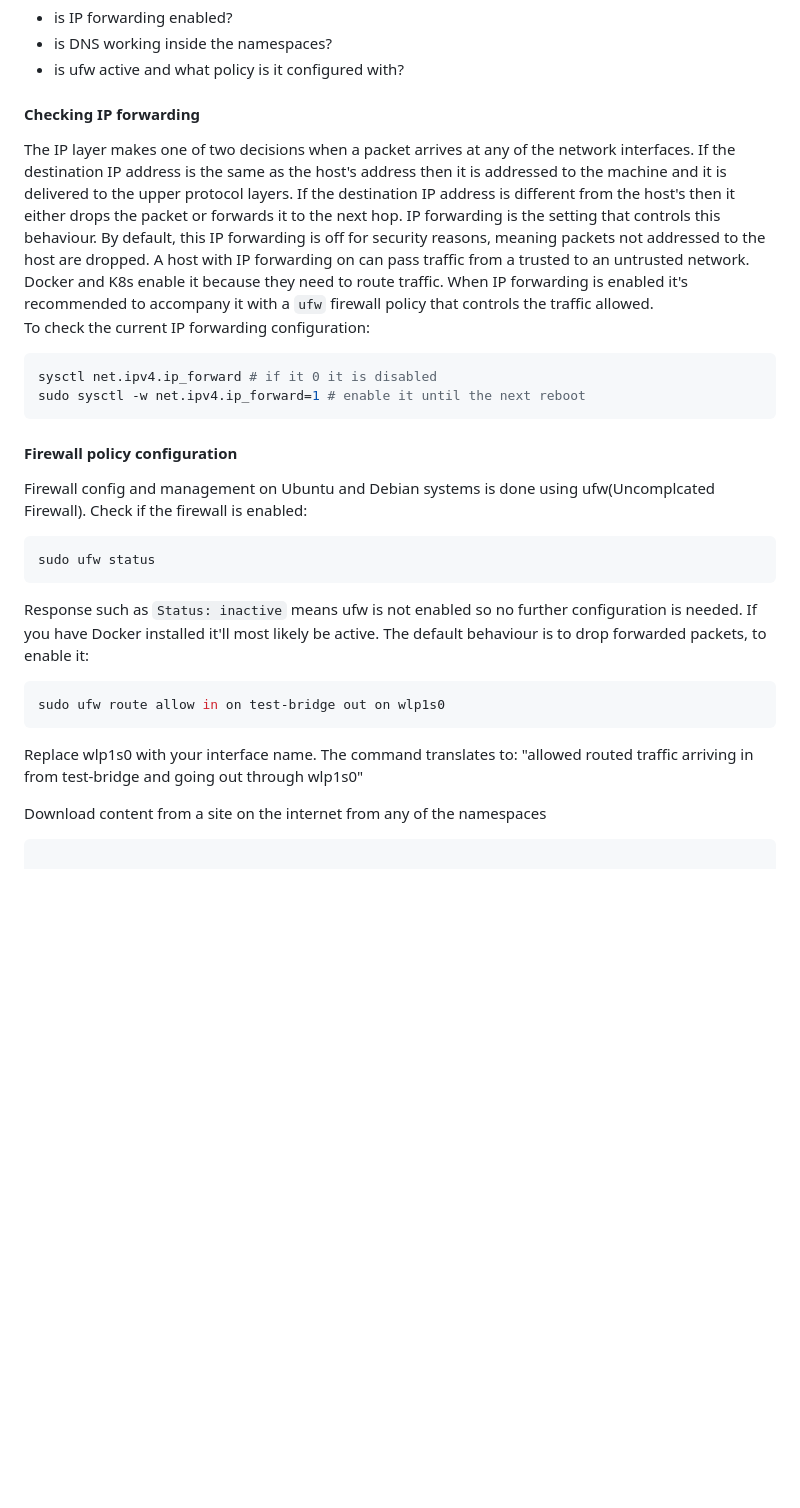
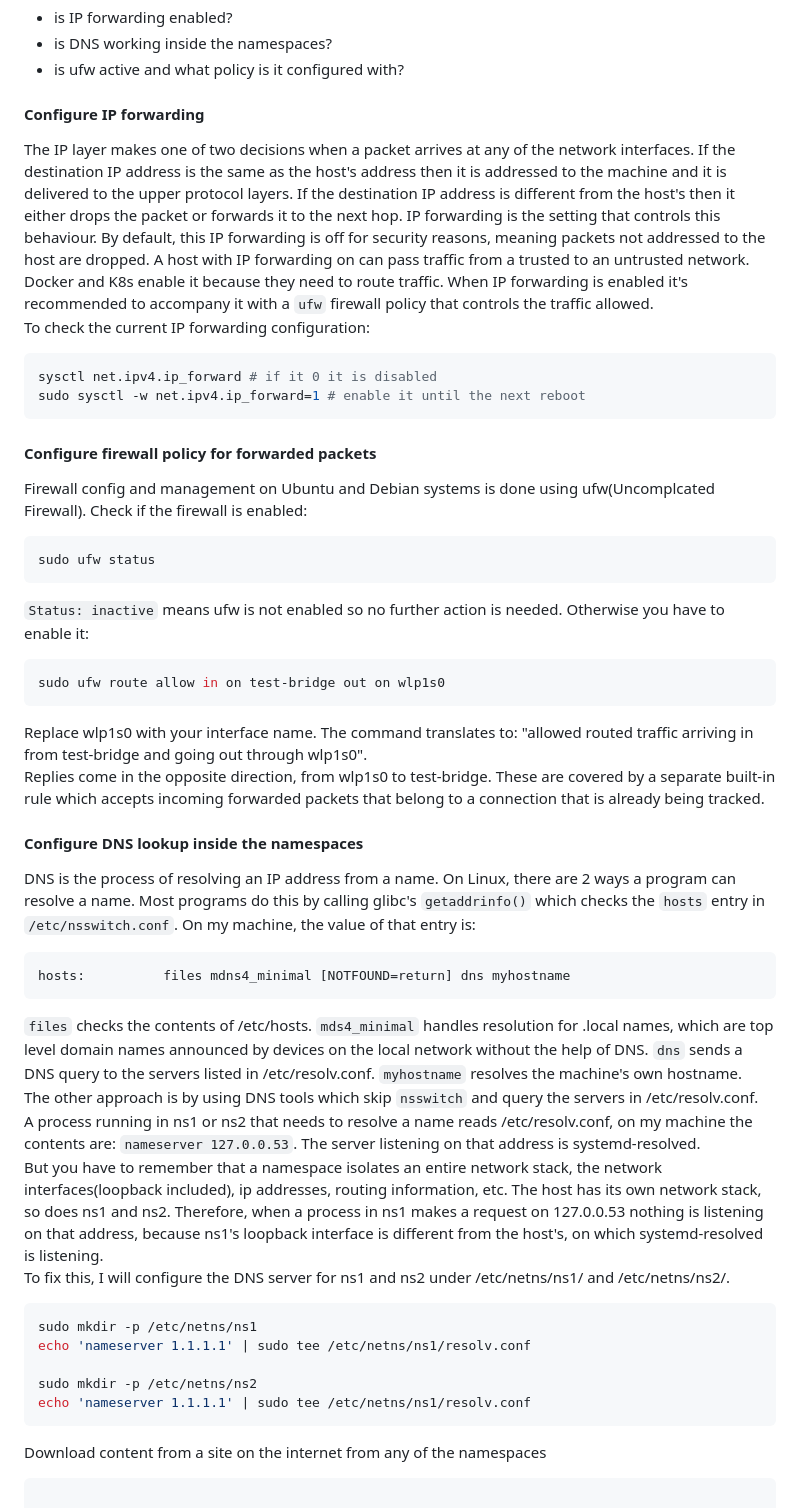
Before and after one commit to cmmasaba/linux-networking, a Markdown page: README.md, the part around one of its changes. Drawn GitHub-style; blank space fills up the shorter version.

````diff
--- a/README.md
+++ b/README.md
@@ -138,7 +127,7 @@ At this point I want to test connectivity to the internet but I need to do a few
 - is DNS working inside the namespaces?
 - is ufw active and what policy is it configured with?
 
-#### Checking IP forwarding
+#### Configure IP forwarding
 
 The IP layer makes one of two decisions when a packet arrives at any of the network interfaces. If the destination IP address is the same as the host's address then it is addressed to the machine and it is delivered to the upper protocol layers. If the destination IP address is different from the host's then it either drops the packet or forwards it to the next hop. IP forwarding is the setting that controls this behaviour. By default, this IP forwarding is off for security reasons, meaning packets not addressed to the host are dropped. A host with IP forwarding on can pass traffic from a trusted to an untrusted network. Docker and K8s enable it because they need to route traffic. When IP forwarding is enabled it's recommended to accompany it with a `ufw` firewall policy that controls the traffic allowed.<br>
 To check the current IP forwarding configuration:
@@ -148,7 +137,7 @@ sysctl net.ipv4.ip_forward # if it 0 it is disabled
 sudo sysctl -w net.ipv4.ip_forward=1 # enable it until the next reboot
 ```
 
-#### Firewall policy configuration
+#### Configure firewall policy for forwarded packets
 
 Firewall config and management on Ubuntu and Debian systems is done using ufw(Uncomplcated Firewall). Check if the firewall is enabled:
 
@@ -156,13 +145,34 @@ Firewall config and management on Ubuntu and Debian systems is done using ufw(Un
 sudo ufw status
 ```
 
-Response such as `Status: inactive` means ufw is not enabled so no further configuration is needed. If you have Docker installed it'll most likely be active. The default behaviour is to drop forwarded packets, to enable it:
+`Status: inactive` means ufw is not enabled so no further action is needed. Otherwise you have to enable it:
 
 ```bash
 sudo ufw route allow in on test-bridge out on wlp1s0
 ```
 
-Replace wlp1s0 with your interface name. The command translates to: "allowed routed traffic arriving in from test-bridge and going out through wlp1s0"
+Replace wlp1s0 with your interface name. The command translates to: "allowed routed traffic arriving in from test-bridge and going out through wlp1s0".<br>
+Replies come in the opposite direction, from wlp1s0 to test-bridge. These are covered by a separate built-in rule which accepts incoming forwarded packets that belong to a connection that is already being tracked.
+
+#### Configure DNS lookup inside the namespaces
+
+DNS is the process of resolving an IP address from a name. On Linux, there are 2 ways a program can resolve a name. Most programs do this by calling glibc's `getaddrinfo()` which checks the `hosts` entry in `/etc/nsswitch.conf`. On my machine, the value of that entry is:
+
+```
+hosts:          files mdns4_minimal [NOTFOUND=return] dns myhostname
+```
+`files` checks the contents of /etc/hosts. `mds4_minimal` handles resolution for .local names, which are top level domain names announced by devices on the local network without the help of DNS. `dns` sends a DNS query to the servers listed in /etc/resolv.conf. `myhostname` resolves the machine's own hostname.<br>
+The other approach is by using DNS tools which skip `nsswitch` and query the servers in /etc/resolv.conf.<br>
+A process running in ns1 or ns2 that needs to resolve a name reads /etc/resolv.conf, on my machine the contents are: `nameserver 127.0.0.53`. The server listening on that address is systemd-resolved.<br>
+But you have to remember that a namespace isolates an entire network stack, the network interfaces(loopback included), ip addresses, routing information, etc. The host has its own network stack, so does ns1 and ns2. Therefore, when a process in ns1 makes a request on 127.0.0.53 nothing is listening on that address, because ns1's loopback interface is different from the host's, on which systemd-resolved is listening.<br>
+To fix this, I will configure the DNS server for ns1 and ns2 under /etc/netns/ns1/ and /etc/netns/ns2/.
+```bash
+sudo mkdir -p /etc/netns/ns1
+echo 'nameserver 1.1.1.1' | sudo tee /etc/netns/ns1/resolv.conf
+
+sudo mkdir -p /etc/netns/ns2
+echo 'nameserver 1.1.1.1' | sudo tee /etc/netns/ns1/resolv.conf
+```
 
 Download content from a site on the internet from any of the namespaces
 
````
Also changed, not shown: other parts of README.md (+9 -20 lines), assets/network_namespaces.png (added).
